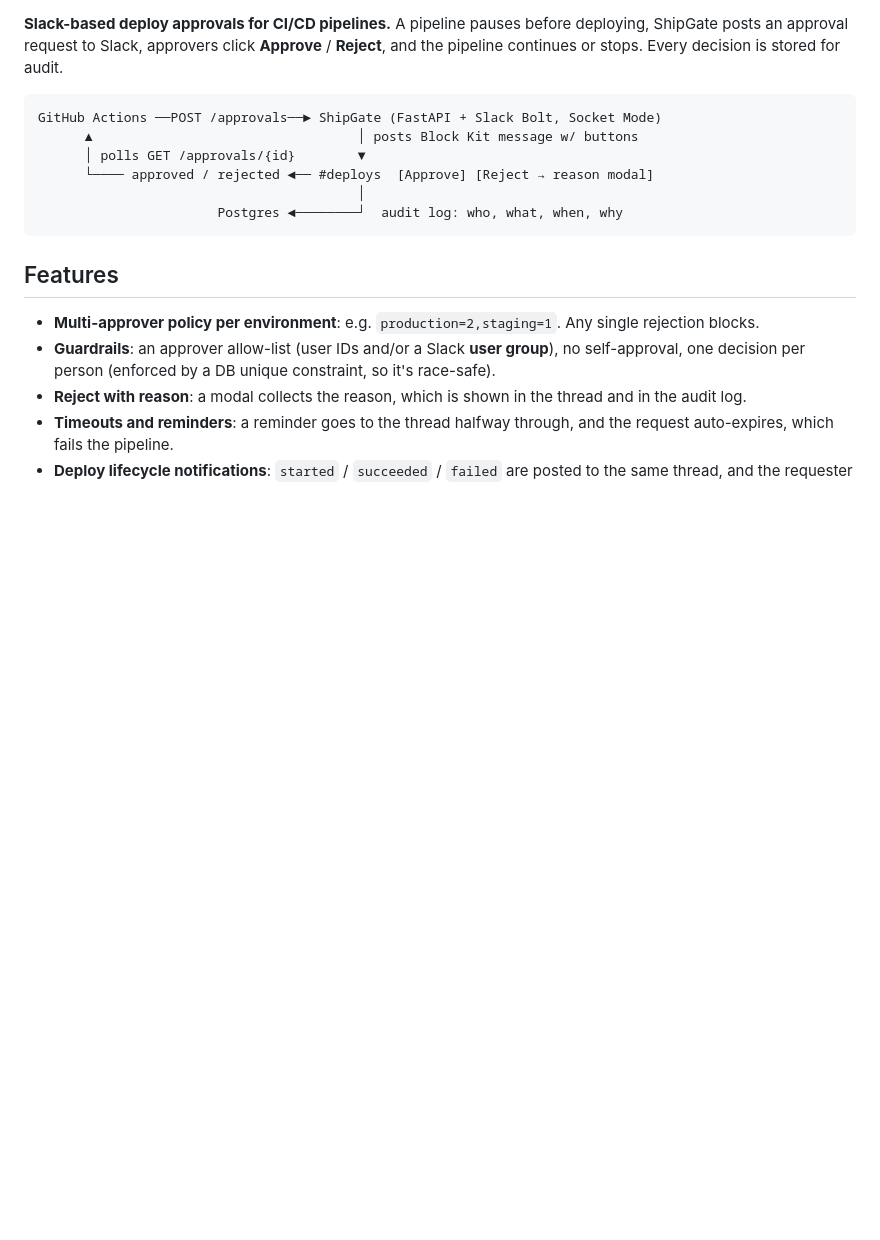
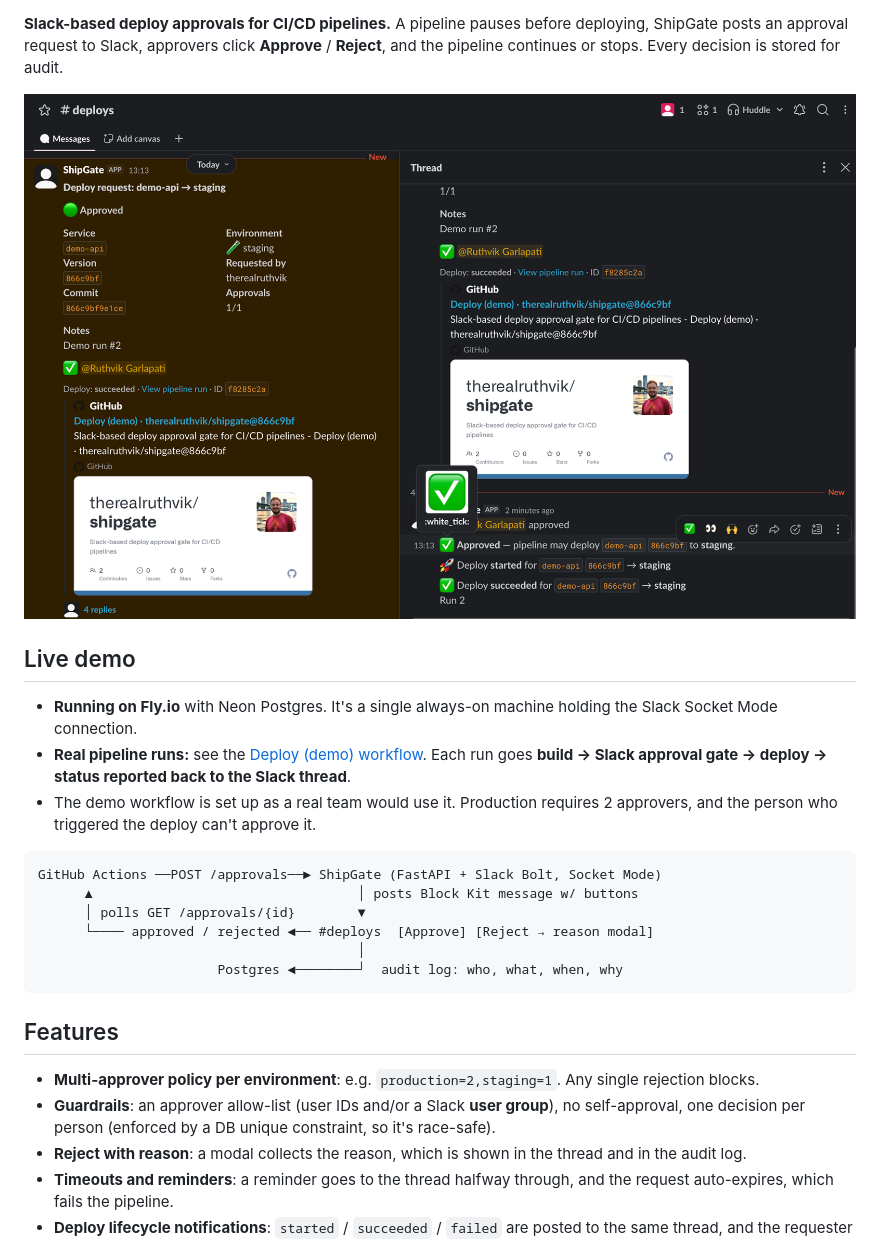
Before and after one commit to therealruthvik/shipgate, a Markdown page: README.md, the part around one of its changes. GitHub-like rendering; pictures changed too: docs/slack-flow.png (added); blank space fills up the shorter version.

````diff
--- a/README.md
+++ b/README.md
@@ -3,4 +6,12 @@
 **Slack-based deploy approvals for CI/CD pipelines.** A pipeline pauses before deploying, ShipGate posts an approval request to Slack, approvers click **Approve** / **Reject**, and the pipeline continues or stops. Every decision is stored for audit.
+
+![A ShipGate deploy request in Slack: approved, with the deploy started and succeeded updates in the thread](docs/slack-flow.png)
+
+## Live demo
+
+- **Running on Fly.io** with Neon Postgres. It's a single always-on machine holding the Slack Socket Mode connection.
+- **Real pipeline runs:** see the [Deploy (demo) workflow](https://github.com/therealruthvik/shipgate/actions/workflows/deploy-demo.yml). Each run goes **build → Slack approval gate → deploy → status reported back to the Slack thread**.
+- The demo workflow is set up as a real team would use it. Production requires 2 approvers, and the person who triggered the deploy can't approve it.
 
 ```
 GitHub Actions ──POST /approvals──► ShipGate (FastAPI + Slack Bolt, Socket Mode)
````
Also changed, not shown: other parts of README.md (+3 -0 lines), 2 other files.
